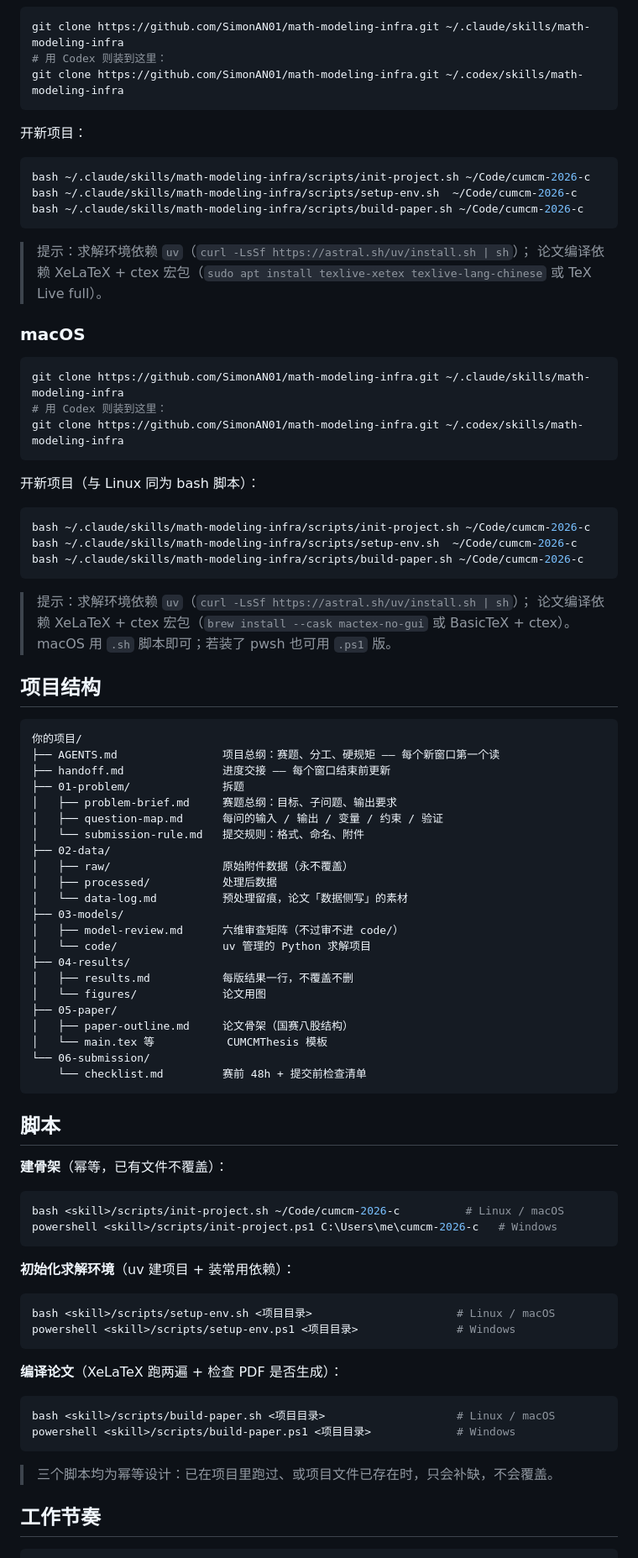
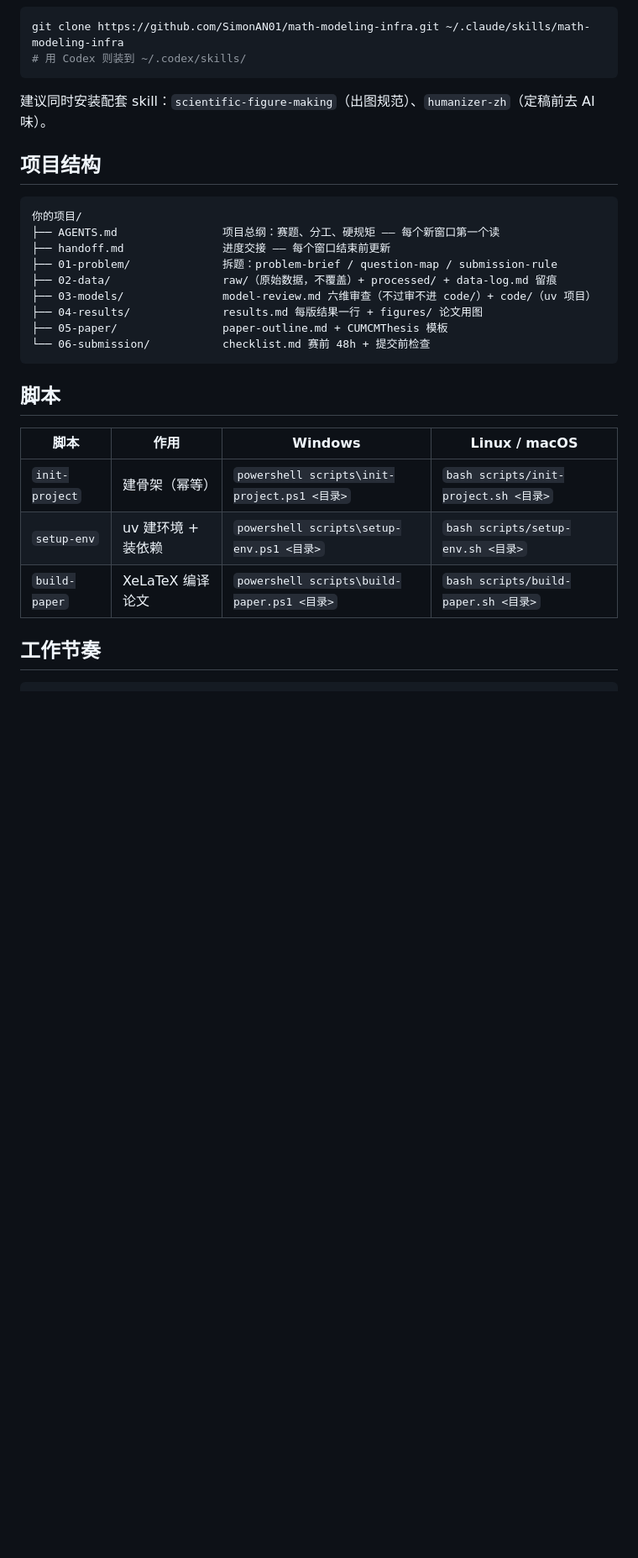
Before and after one commit to SimonAN01/math-modeling-infra, a Markdown page: README.md, the part around one of its changes. Shown at 84% size. Rendered like a GitHub page; blank space fills up the shorter version.

Commit message:
docs: simplify README with one-command quick start

````diff
--- a/README.md
+++ b/README.md
@@ -85,40 +28,10 @@ powershell "$env:USERPROFILE\.claude\skills\math-modeling-infra\scripts\build-pa
 
 ```bash
 git clone https://github.com/SimonAN01/math-modeling-infra.git ~/.claude/skills/math-modeling-infra
-# 用 Codex 则装到这里：
-git clone https://github.com/SimonAN01/math-modeling-infra.git ~/.codex/skills/math-modeling-infra
+# 用 Codex 则装到 ~/.codex/skills/
 ```
 
-开新项目：
-
-```bash
-bash ~/.claude/skills/math-modeling-infra/scripts/init-project.sh ~/Code/cumcm-2026-c
-bash ~/.claude/skills/math-modeling-infra/scripts/setup-env.sh  ~/Code/cumcm-2026-c
-bash ~/.claude/skills/math-modeling-infra/scripts/build-paper.sh ~/Code/cumcm-2026-c
-```
-
-> 提示：求解环境依赖 `uv`（`curl -LsSf https://astral.sh/uv/install.sh | sh`）；
-> 论文编译依赖 XeLaTeX + ctex 宏包（`sudo apt install texlive-xetex texlive-lang-chinese` 或 TeX Live full）。
-
-### macOS
-
-```bash
-git clone https://github.com/SimonAN01/math-modeling-infra.git ~/.claude/skills/math-modeling-infra
-# 用 Codex 则装到这里：
-git clone https://github.com/SimonAN01/math-modeling-infra.git ~/.codex/skills/math-modeling-infra
-```
-
-开新项目（与 Linux 同为 bash 脚本）：
-
-```bash
-bash ~/.claude/skills/math-modeling-infra/scripts/init-project.sh ~/Code/cumcm-2026-c
-bash ~/.claude/skills/math-modeling-infra/scripts/setup-env.sh  ~/Code/cumcm-2026-c
-bash ~/.claude/skills/math-modeling-infra/scripts/build-paper.sh ~/Code/cumcm-2026-c
-```
-
-> 提示：求解环境依赖 `uv`（`curl -LsSf https://astral.sh/uv/install.sh | sh`）；
-> 论文编译依赖 XeLaTeX + ctex 宏包（`brew install --cask mactex-no-gui` 或 BasicTeX + ctex）。
-> macOS 用 `.sh` 脚本即可；若装了 pwsh 也可用 `.ps1` 版。
+建议同时安装配套 skill：`scientific-figure-making`（出图规范）、`humanizer-zh`（定稿前去 AI 味）。
 
 ## 项目结构
 
@@ -126,51 +39,21 @@ bash ~/.claude/skills/math-modeling-infra/scripts/build-paper.sh ~/Code/cumcm-20
 你的项目/
 ├── AGENTS.md                项目总纲：赛题、分工、硬规矩 —— 每个新窗口第一个读
 ├── handoff.md               进度交接 —— 每个窗口结束前更新
-├── 01-problem/              拆题
-│   ├── problem-brief.md     赛题总纲：目标、子问题、输出要求
-│   ├── question-map.md      每问的输入 / 输出 / 变量 / 约束 / 验证
-│   └── submission-rule.md   提交规则：格式、命名、附件
-├── 02-data/
-│   ├── raw/                 原始附件数据（永不覆盖）
-│   ├── processed/           处理后数据
-│   └── data-log.md          预处理留痕，论文「数据侧写」的素材
-├── 03-models/
-│   ├── model-review.md      六维审查矩阵（不过审不进 code/）
-│   └── code/                uv 管理的 Python 求解项目
-├── 04-results/
-│   ├── results.md           每版结果一行，不覆盖不删
-│   └── figures/             论文用图
-├── 05-paper/
-│   ├── paper-outline.md     论文骨架（国赛八股结构）
-│   └── main.tex 等           CUMCMThesis 模板
-└── 06-submission/
-    └── checklist.md         赛前 48h + 提交前检查清单
+├── 01-problem/              拆题：problem-brief / question-map / submission-rule
+├── 02-data/                 raw/（原始数据，不覆盖）+ processed/ + data-log.md 留痕
+├── 03-models/               model-review.md 六维审查（不过审不进 code/）+ code/（uv 项目）
+├── 04-results/              results.md 每版结果一行 + figures/ 论文用图
+├── 05-paper/                paper-outline.md + CUMCMThesis 模板
+└── 06-submission/           checklist.md 赛前 48h + 提交前检查
 ```
 
 ## 脚本
 
-**建骨架**（幂等，已有文件不覆盖）：
-
-```bash
-bash <skill>/scripts/init-project.sh ~/Code/cumcm-2026-c          # Linux / macOS
-powershell <skill>/scripts/init-project.ps1 C:\Users\me\cumcm-2026-c   # Windows
-```
-
-**初始化求解环境**（uv 建项目 + 装常用依赖）：
-
-```bash
-bash <skill>/scripts/setup-env.sh <项目目录>                      # Linux / macOS
-powershell <skill>/scripts/setup-env.ps1 <项目目录>               # Windows
-```
-
-**编译论文**（XeLaTeX 跑两遍 + 检查 PDF 是否生成）：
-
-```bash
-bash <skill>/scripts/build-paper.sh <项目目录>                    # Linux / macOS
-powershell <skill>/scripts/build-paper.ps1 <项目目录>             # Windows
-```
-
-> 三个脚本均为幂等设计：已在项目里跑过、或项目文件已存在时，只会补缺，不会覆盖。
+| 脚本 | 作用 | Windows | Linux / macOS |
+|---|---|---|---|
+| `init-project` | 建骨架（幂等） | `powershell scripts\init-project.ps1 <目录>` | `bash scripts/init-project.sh <目录>` |
+| `setup-env` | uv 建环境 + 装依赖 | `powershell scripts\setup-env.ps1 <目录>` | `bash scripts/setup-env.sh <目录>` |
+| `build-paper` | XeLaTeX 编译论文 | `powershell scripts\build-paper.ps1 <目录>` | `bash scripts/build-paper.sh <目录>` |
 
 ## 工作节奏
 
````
Also changed, not shown: other parts of README.md (+15 -73 lines).
